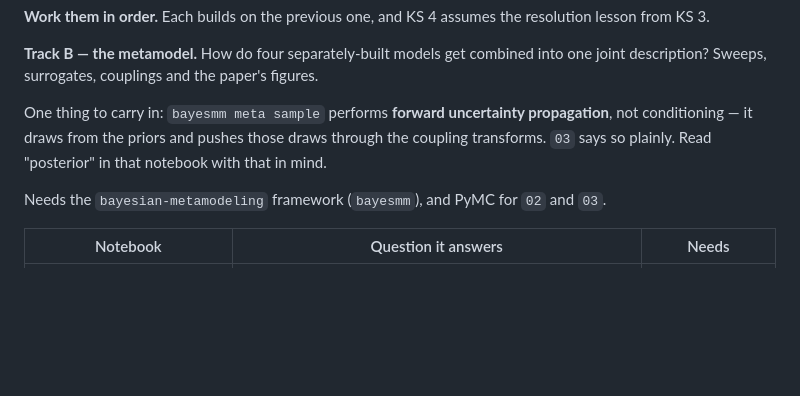
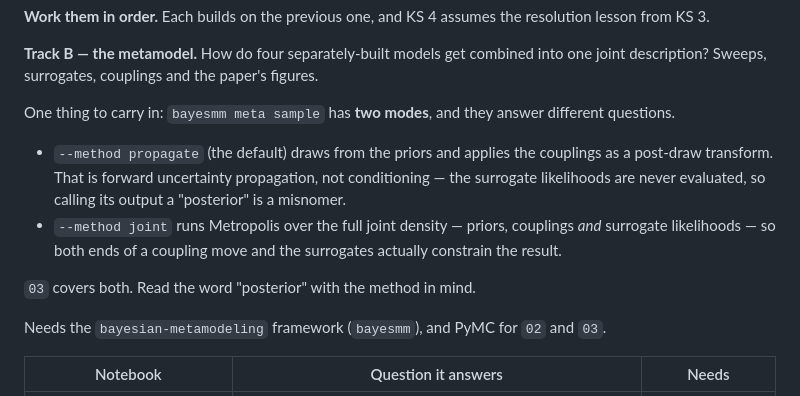
Before and after one commit to barakr/tcr_signaling, a Markdown page: notebooks/README.md, the part around the change. Drawn GitHub-style; blank space fills up the shorter version.

Commit message:
docs(notebooks): describe both meta sample methods, not just propagate
The README said `meta sample` performs forward propagation "not conditioning".
That was true of the default and is now incomplete: `--method joint` runs
Metropolis over priors, couplings and surrogate likelihoods together, so the
surrogates do constrain the result. Tutorial_0 already covers both; this brings
the folder README in line rather than leaving a reader with the older claim.

Co-Authored-By: Claude Opus 5 <noreply@anthropic.com>

```diff
--- a/notebooks/README.md
+++ b/notebooks/README.md
@@ -35,10 +35,18 @@ lesson from KS 3.
 **Track B — the metamodel.** How do four separately-built models get combined into one
 joint description? Sweeps, surrogates, couplings and the paper's figures.
 
-One thing to carry in: `bayesmm meta sample` performs **forward uncertainty
-propagation**, not conditioning — it draws from the priors and pushes those draws through
-the coupling transforms. `03` says so plainly. Read "posterior" in that notebook with
-that in mind.
+One thing to carry in: `bayesmm meta sample` has **two modes**, and they answer
+different questions.
+
+- `--method propagate` (the default) draws from the priors and applies the couplings as a
+  post-draw transform. That is forward uncertainty propagation, not conditioning — the
+  surrogate likelihoods are never evaluated, so calling its output a "posterior" is a
+  misnomer.
+- `--method joint` runs Metropolis over the full joint density — priors, couplings *and*
+  surrogate likelihoods — so both ends of a coupling move and the surrogates actually
+  constrain the result.
+
+`03` covers both. Read the word "posterior" with the method in mind.
 
 Needs the `bayesian-metamodeling` framework (`bayesmm`), and PyMC for `02` and `03`.
 
```
